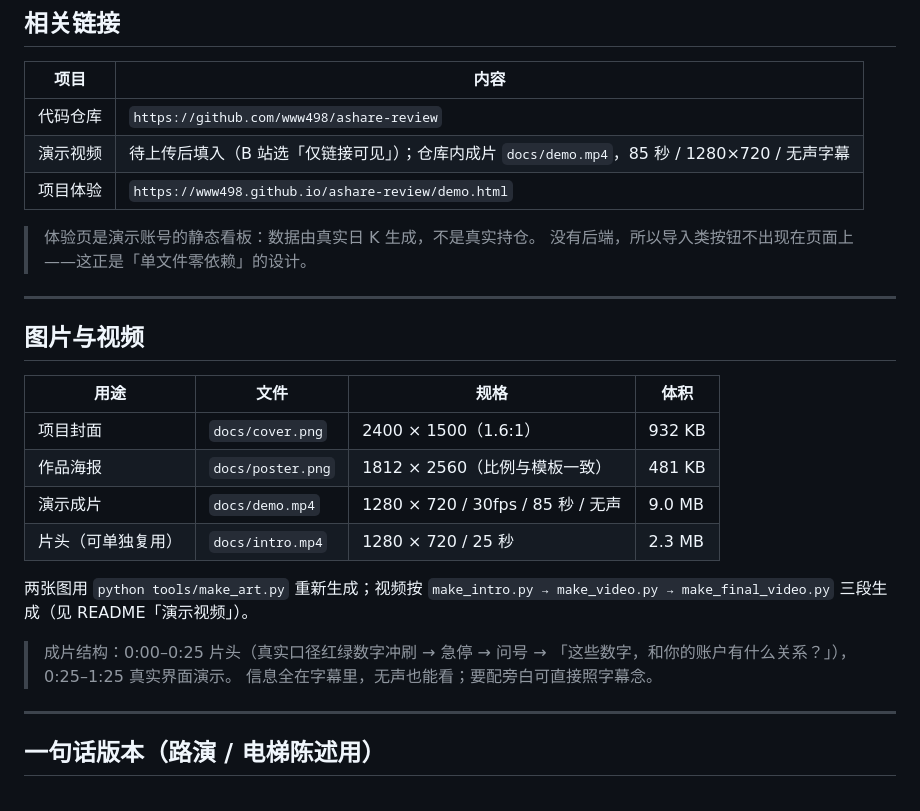
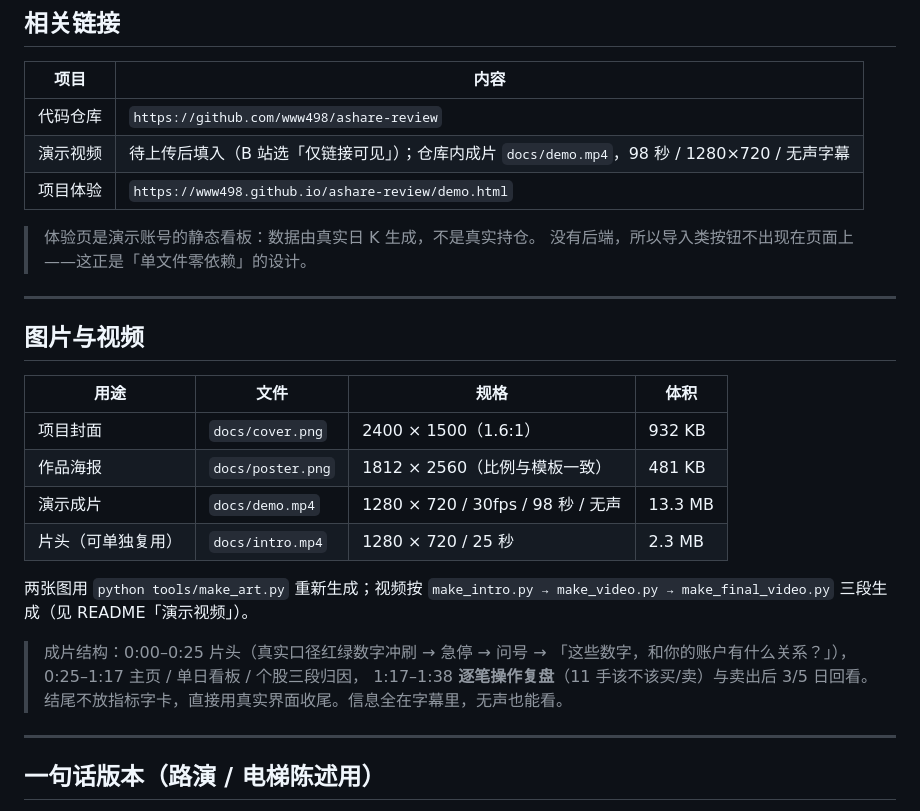
Before and after one commit to www498/ashare-review, a Markdown page: docs/submission.md, the part around the change. GitHub-like rendering.

```diff
--- a/docs/submission.md
+++ b/docs/submission.md
@@ -64,7 +64,7 @@
 | 项目 | 内容 |
 |---|---|
 | 代码仓库 | `https://github.com/www498/ashare-review` |
-| 演示视频 | 待上传后填入（B 站选「仅链接可见」）；仓库内成片 `docs/demo.mp4`，85 秒 / 1280×720 / 无声字幕 |
+| 演示视频 | 待上传后填入（B 站选「仅链接可见」）；仓库内成片 `docs/demo.mp4`，98 秒 / 1280×720 / 无声字幕 |
 | 项目体验 | `https://www498.github.io/ashare-review/demo.html` |
 
 > 体验页是演示账号的静态看板：数据由真实日 K 生成，不是真实持仓。
@@ -78,15 +78,16 @@
 |---|---|---|---|
 | 项目封面 | `docs/cover.png` | 2400 × 1500（1.6:1） | 932 KB |
 | 作品海报 | `docs/poster.png` | 1812 × 2560（比例与模板一致） | 481 KB |
-| 演示成片 | `docs/demo.mp4` | 1280 × 720 / 30fps / 85 秒 / 无声 | 9.0 MB |
+| 演示成片 | `docs/demo.mp4` | 1280 × 720 / 30fps / 98 秒 / 无声 | 13.3 MB |
 | 片头（可单独复用） | `docs/intro.mp4` | 1280 × 720 / 25 秒 | 2.3 MB |
 
 两张图用 `python tools/make_art.py` 重新生成；视频按
 `make_intro.py → make_video.py → make_final_video.py` 三段生成（见 README「演示视频」）。
 
 > 成片结构：0:00–0:25 片头（真实口径红绿数字冲刷 → 急停 → 问号 →
-> 「这些数字，和你的账户有什么关系？」），0:25–1:25 真实界面演示。
-> 信息全在字幕里，无声也能看；要配旁白可直接照字幕念。
+> 「这些数字，和你的账户有什么关系？」），0:25–1:17 主页 / 单日看板 / 个股三段归因，
+> 1:17–1:38 **逐笔操作复盘**（11 手该不该买/卖）与卖出后 3/5 日回看。
+> 结尾不放指标字卡，直接用真实界面收尾。信息全在字幕里，无声也能看。
 
 ---
 
```
Also changed, not shown: README.md (+14 -7 lines), vid_cf.png (added), vid_dash.png (added), vid_home.png (added), vid_journal.png (added), vid_ly.png (added), 4 other files.
